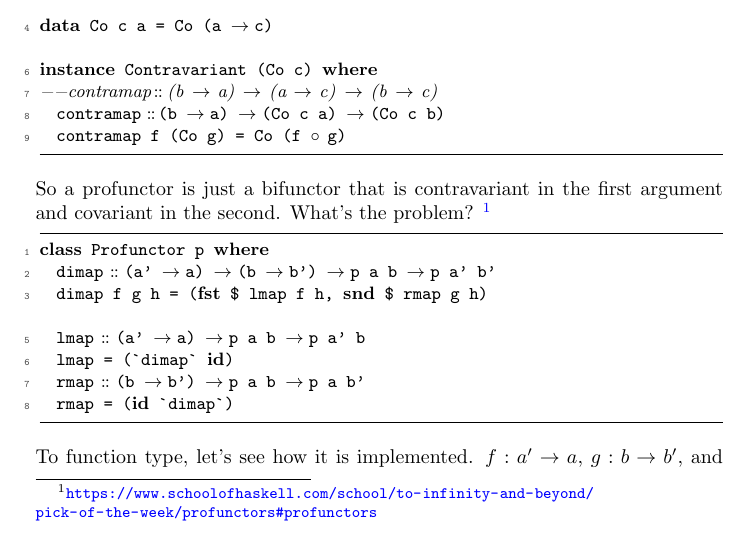
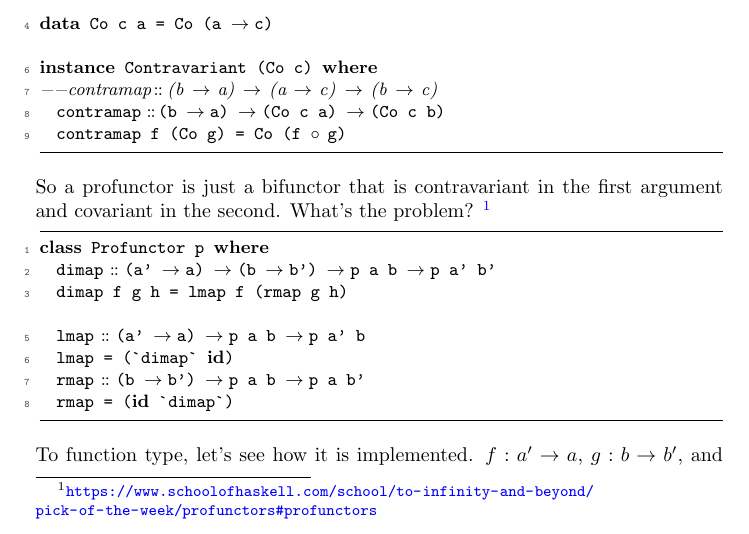
Before and after one commit to shouya/thinking-dumps, a LaTeX document (milewski-cat/master.tex, which reads milewski-cat/chap7.2.tex): part of page 9 of 10, cut so that both start at the same text. Compiled offline with pdfLaTeX.

Commit message:
fix mistake

```diff
--- a/milewski-cat/chap7.2.tex
+++ b/milewski-cat/chap7.2.tex
@@ -155,7 +155,7 @@ and covariant in the second. What's the problem?
 \begin{lstlisting}
 class Profunctor p where
   dimap :: (a' -> a) -> (b -> b') -> p a b -> p a' b'
-  dimap f g h = (fst $ lmap f h, snd $ rmap g h)
+  dimap f g h = lmap f (rmap g h)
 
   lmap :: (a' -> a) -> p a b -> p a' b
   lmap = (`dimap` id)
```
Also changed, not shown: milewski-cat/master.pdf.
